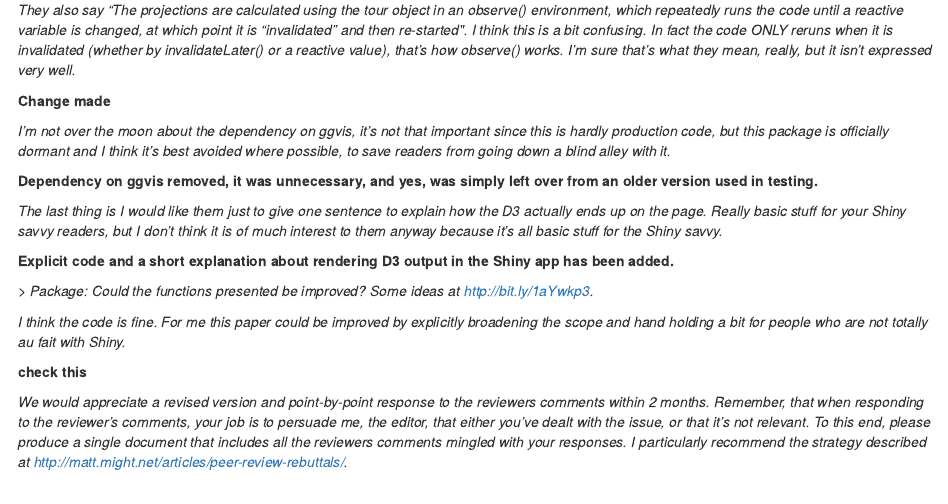
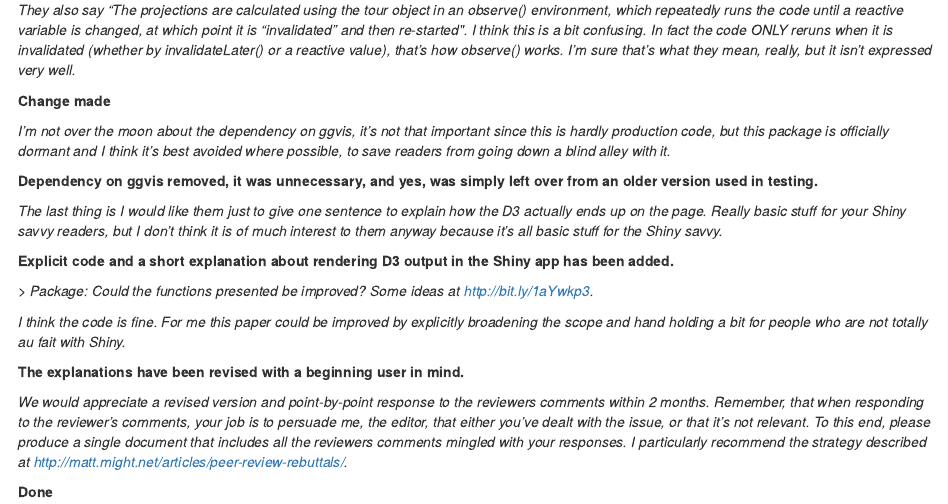
Before and after one commit to dicook/paper-tourrd3, an R Markdown document (review_rebuttal.Rmd): the page in a window 1100 px wide, from 900 px down. The pictures show the output file review_rebuttal.html that the author committed with the source, opened offline.

Commit message:
rebuttal

```diff
--- a/review_rebuttal.Rmd
+++ b/review_rebuttal.Rmd
@@ -58,6 +58,8 @@ launchApp(system.file("extdata", "geozoo.csv", package = "tourrGUID3"))
 
 *I think the code is fine. For me this paper could be improved by explicitly broadening the scope and hand holding a bit for people who are not totally au fait with Shiny.*
 
-**check this**
+**The explanations have been revised with a beginning user in mind.**
 
 *We would appreciate a revised version and point-by-point response to the reviewers comments within 2 months. Remember, that when responding to the reviewer's comments, your job is to persuade me, the editor, that either you've dealt with the issue, or that it's not relevant. To this end, please produce a single document that includes all the reviewers comments mingled with your responses. I particularly recommend the strategy described at http://matt.might.net/articles/peer-review-rebuttals/.*
+
+**Done**
```
Also changed, not shown: RJwrapper.pdf, review_rebuttal.html.
